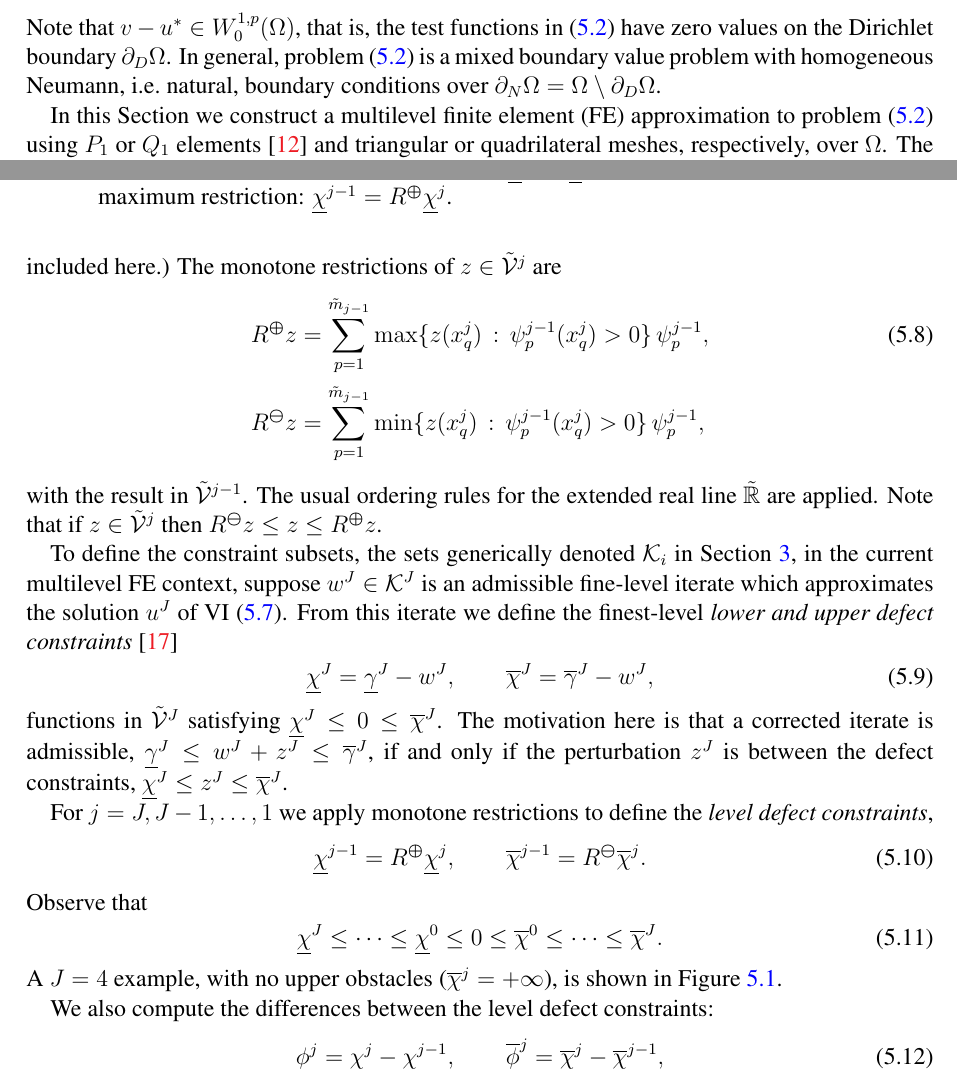
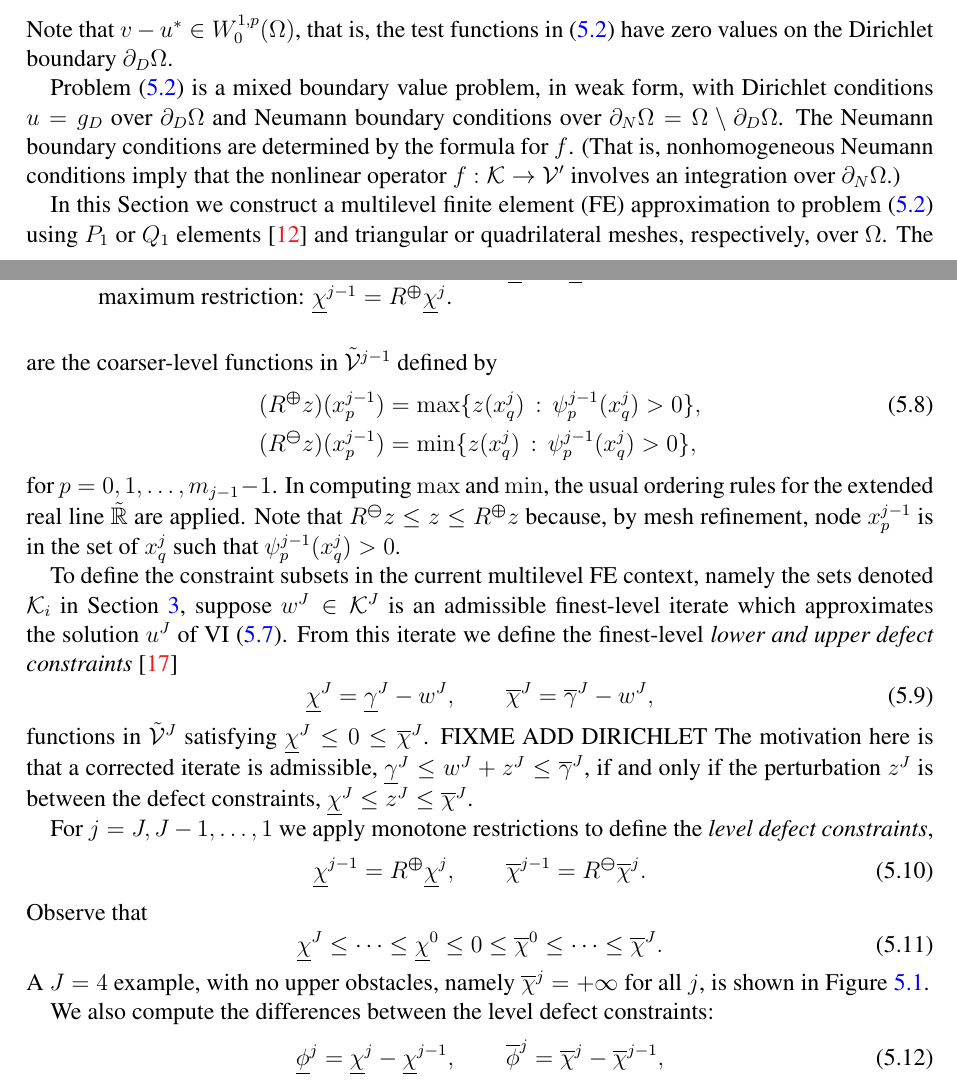
Before and after one commit to bueler/mcd-extended, a LaTeX paper (paper/mcd2.tex): two parts of pages 8 and 11 of 18, joined at a grey line, cut so that both start at the same text. Compiled offline with pdfLaTeX.

Commit message:
a few more edits

```diff
--- a/paper/mcd2.tex
+++ b/paper/mcd2.tex
@@ -384,7 +384,9 @@ We will solve the same VI problem as the abstract problem \eqref{eq:vi}.  Given
 \begin{equation}
 \ip{f(u^*)}{v-u^*} \ge \ip{\ell}{v-u^*} \qquad \text{for all } v\in \cK. \label{eq:boxdirichletvi}
 \end{equation}
-Note that $v-u^* \in W_0^{1,p}(\Omega)$, that is, the test functions in \eqref{eq:boxdirichletvi} have zero values on the Dirichlet boundary $\partial_D\Omega$.  In general, problem \eqref{eq:boxdirichletvi} is a mixed boundary value problem with homogeneous Neumann, i.e.~natural, boundary conditions over $\partial_N \Omega = \Omega \setminus \partial_D \Omega$.
+Note that $v-u^* \in W_0^{1,p}(\Omega)$, that is, the test functions in \eqref{eq:boxdirichletvi} have zero values on the Dirichlet boundary $\partial_D\Omega$.
+
+Problem \eqref{eq:boxdirichletvi} is a mixed boundary value problem, in weak form, with Dirichlet conditions $u=g_D$ over $\partial_D\Omega$ and Neumann boundary conditions over $\partial_N \Omega = \Omega \setminus \partial_D \Omega$.  The Neumann boundary conditions are determined by the formula for $f$.  (That is, nonhomogeneous Neumann conditions imply that the nonlinear operator $f:\cK\to\cV'$ involves an integration over $\partial_N\Omega$.)
 
 In this Section we construct a multilevel finite element (FE) approximation to problem \eqref{eq:boxdirichletvi} using $P_1$ or $Q_1$ elements \cite{Elmanetal2014} and triangular or quadrilateral meshes, respectively, over $\Omega$.  The targeted mesh will be the finest level in a hierarchy of meshes constructed by refinement of a coarsest mesh.   This hierarchy generates a multilevel CD of $\cK$, as covered in previous Sections.  The constraint subsets $\cK_i$  are designed to allow multigrid-type coarser-level corrections (next Section) in a manner which preserves admissibility while not introducing unnecessary high frequencies into the coarser-level problems, especially at the free boundary generated by the inequality constraints.
 
@@ -440,18 +442,18 @@ Canonical prolongation $P:\mathcal{V}^{j-1}\to\mathcal{V}^j$ acts as the identit
 
 To define injection $\iR:\mathcal{V}^j\to\mathcal{V}^{j-1}$, observe that for any given values at the nodes of $\mathcal{T}^j$ there is a unique function in $\mathcal{V}^j$ with those values.  Also observe that, by our refinement construction, the nodes of $\mathcal{T}^{j-1}$ are nodes of $\mathcal{T}^j$.  For $z\in\mathcal{V}^j$ we define the injection $\iR z$ as the element of $\mathcal{V}^{j-1}$ which has the same nodal values as $z$ at the nodes of $\mathcal{T}^{j-1}$.  Note that injection is monotonic, that is, if $w \le z$ then $\iR w \le \iR z$.
 
-FIXME READ FROM HERE Finally, the monotone restrictions $\maxR,\minR$ are nonlinear maps which maximize and minimize, respectively, nodal values over the supports of coarser-mesh hat functions.  To make the definitions precise, first denote the \emph{nodes} of mesh $\mathcal{T}^j$ by $x_q^j$ for $q=0,\dots,m_j-1$, and then the corresponding hat functions \cite{Elmanetal2014} by $\psi_q^j$.  (Boundary nodes are included here.)  The monotone restrictions of $z\in\tilde{\mathcal{V}}^j$ are
+Finally, the monotone restrictions $\maxR,\minR$ are nonlinear maps which maximize and minimize, respectively, nodal values over the supports of coarser-mesh hat functions.  To make the definitions precise, first denote the \emph{nodes} of mesh $\mathcal{T}^j$ by $x_q^j$ for $q=0,1,\dots,m_j-1$, and then the corresponding hat functions \cite{Elmanetal2014} by $\psi_q^j(x)$.  The monotone restrictions $\maxR z,\minR z$ of $z\in\tilde{\mathcal{V}}^j$ are the coarser-level functions in $\tilde{\mathcal{V}}^{j-1}$ defined by
 \begin{align}
-\maxR z &= \sum_{p=1}^{\tilde m_{j-1}} \max \{z(x_q^j) \,:\, \psi_p^{j-1}(x_q^j) > 0\}\, \psi_p^{j-1}, \label{eq:fe:monotonerestrictions} \\
-\minR z &= \sum_{p=1}^{\tilde m_{j-1}} \min \{z(x_q^j) \,:\, \psi_p^{j-1}(x_q^j) > 0\}\, \psi_p^{j-1}, \notag
+(\maxR z)(x_p^{j-1}) &= \max \{z(x_q^j) \,:\, \psi_p^{j-1}(x_q^j) > 0\}, \label{eq:fe:monotonerestrictions} \\
+(\minR z)(x_p^{j-1}) &= \min \{z(x_q^j) \,:\, \psi_p^{j-1}(x_q^j) > 0\}, \notag
 \end{align}
-with the result in $\tilde{\mathcal{V}}^{j-1}$.  The usual ordering rules for the extended real line $\tilde\RR$ are applied.  Note that if $z\in\tilde{\mathcal{V}}^j$ then $\minR z \le z \le \maxR z$.
+for $p=0,1,\dots,m_{j-1}-1$.  In computing $\max$ and $\min$, the usual ordering rules for the extended real line $\tilde\RR$ are applied.  Note that $\minR z \le z \le \maxR z$ because, by mesh refinement, node $x_p^{j-1}$ is in the set of $x_q^j$ such that $\psi_p^{j-1}(x_q^j)>0$.
 
-To define the constraint subsets, the sets generically denoted $\cK_i$ in Section \ref{sec:cd}, in the current multilevel FE context, suppose $w^J \in \cK^J$ is an admissible fine-level iterate which approximates the solution $u^J$ of VI \eqref{eq:fe:vi}.  From this iterate we define the finest-level \emph{lower and upper defect constraints} \cite{GraeserKornhuber2009}
+To define the constraint subsets in the current multilevel FE context, namely the sets denoted $\cK_i$ in Section \ref{sec:cd}, suppose $w^J \in \cK^J$ is an admissible finest-level iterate which approximates the solution $u^J$ of VI \eqref{eq:fe:vi}.  From this iterate we define the finest-level \emph{lower and upper defect constraints} \cite{GraeserKornhuber2009}
 \begin{equation}
 \underline{\chi}^J = \underline{\gamma}^J - w^J, \qquad \overline{\chi}^J = \overline{\gamma}^J - w^J, \label{eq:fe:defectconstraints}
 \end{equation}
-functions in $\tilde{\mathcal{V}}^J$ satisfying $\underline{\chi}^J \le 0 \le \overline{\chi}^J$.  The motivation here is that a corrected iterate is admissible, $\underline{\gamma}^J \le w^J + z^J \le \overline{\gamma}^J$, if and only if the perturbation $z^J$ is between the defect constraints, $\underline{\chi}^J \le z^J \le \overline{\chi}^J$.
+functions in $\tilde{\mathcal{V}}^J$ satisfying $\underline{\chi}^J \le 0 \le \overline{\chi}^J$.  FIXME ADD DIRICHLET The motivation here is that a corrected iterate is admissible, $\underline{\gamma}^J \le w^J + z^J \le \overline{\gamma}^J$, if and only if the perturbation $z^J$ is between the defect constraints, $\underline{\chi}^J \le z^J \le \overline{\chi}^J$.
 
 For $j=J,J-1,\dots,1$ we apply monotone restrictions to define the \emph{level defect constraints},
 \begin{equation}
@@ -461,7 +463,7 @@ Observe that
 \begin{equation}
 \underline{\chi}^{J} \le \dots \le \underline{\chi}^0 \le 0 \le \overline{\chi}^0 \le \dots \le \overline{\chi}^J. \label{eq:fe:chiordering}
 \end{equation}
-A $J=4$ example, with no upper obstacles ($\overline{\chi}^j=+\infty$), is shown in Figure \ref{fig:chiphilevels}.
+A $J=4$ example, with no upper obstacles, namely $\overline{\chi}^j=+\infty$ for all $j$, is shown in Figure \ref{fig:chiphilevels}.
 
 %REGENERATE using https://github.com/bueler/mg-glaciers:
 %$ cd mg-glaciers/py/
```
Also changed, not shown: paper/mcd2.tex (10 more changed lines).
